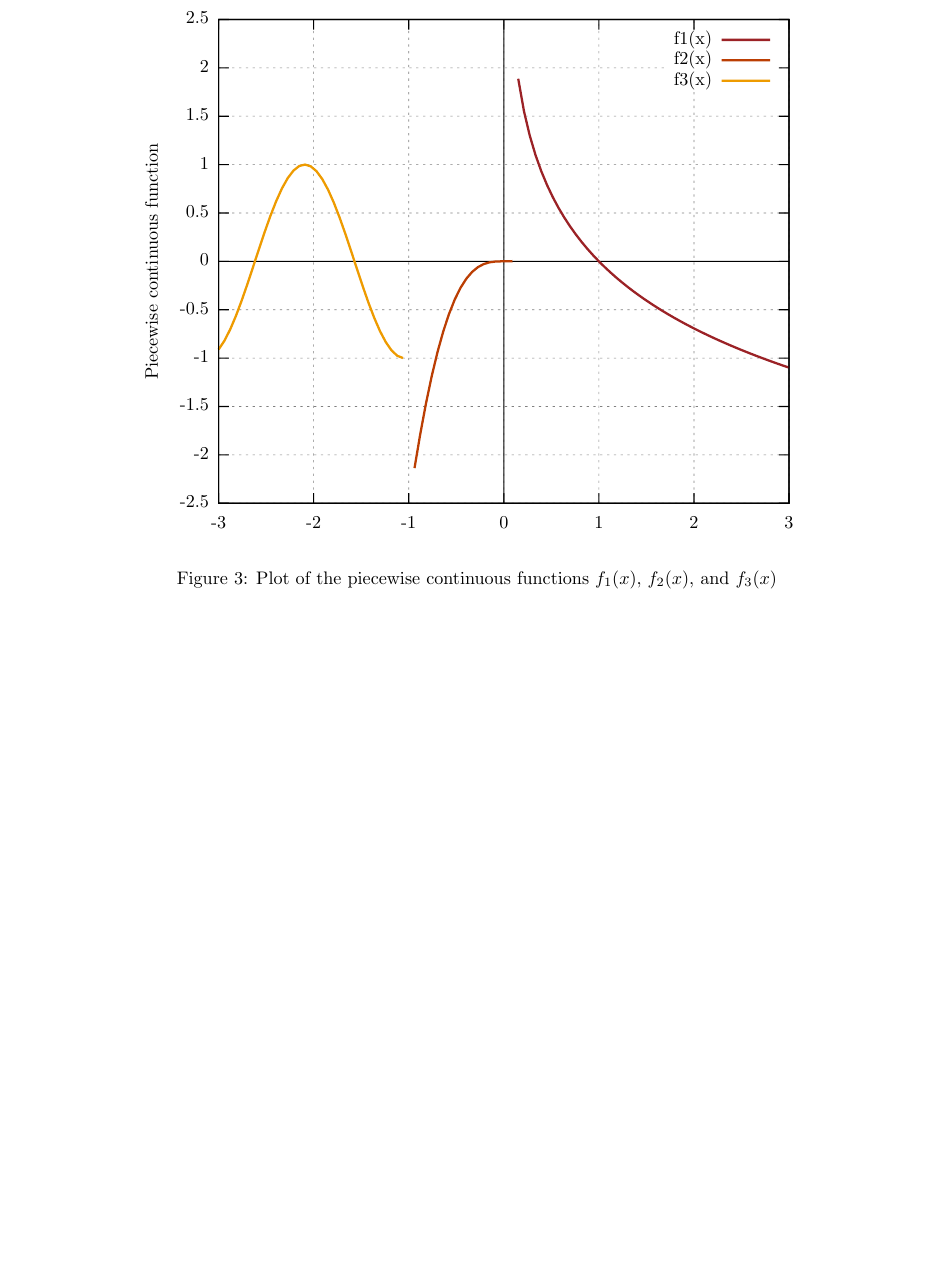
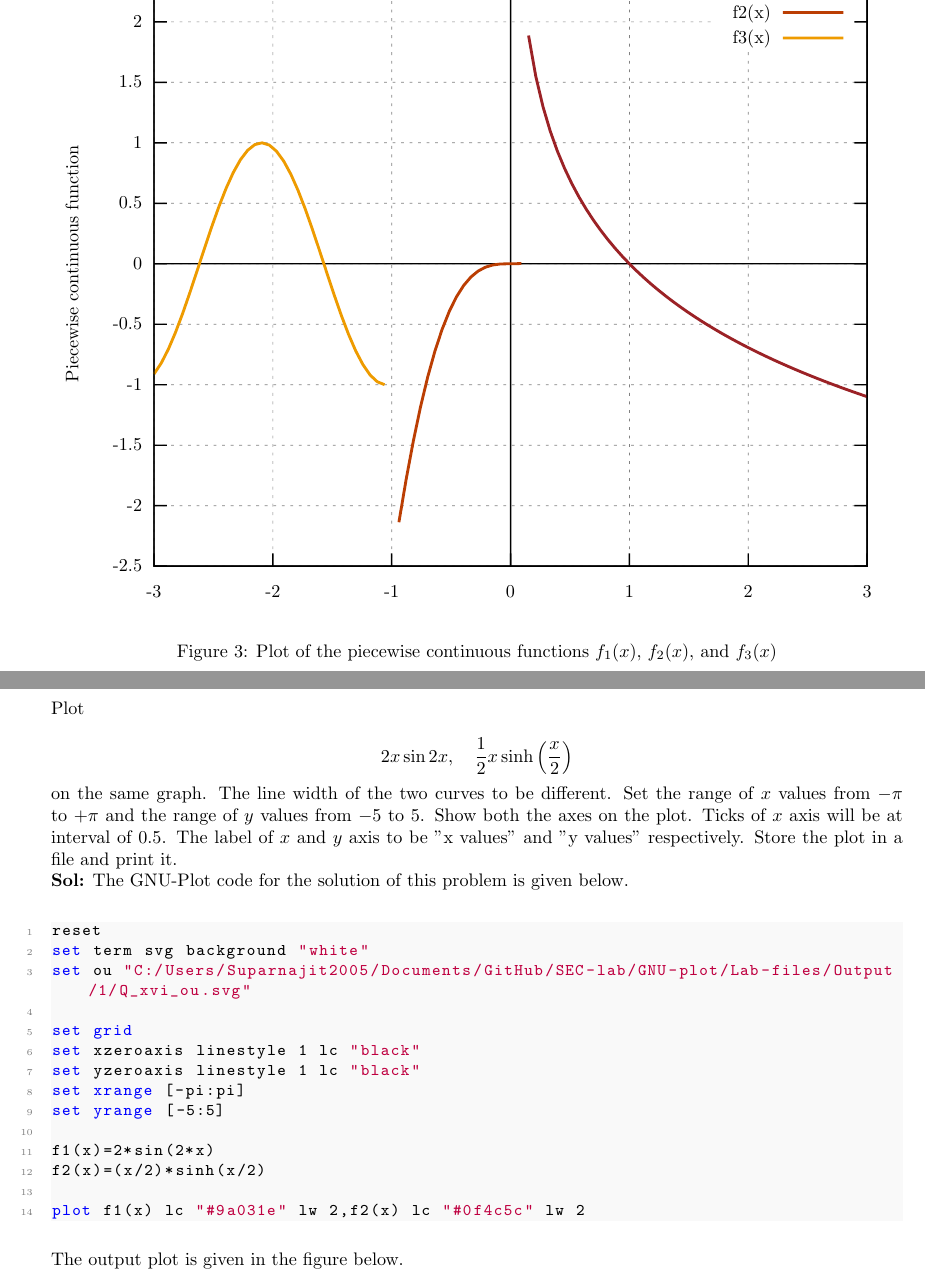
Before and after one commit to gsuparnajitphys-dotcom/SEC-lab, a LaTeX book (GNU-plot/Latex-work/Practical-notebook/Lab_nb.tex): part of page 9 of 9 before the commit and two parts of pages 9 and 10 of 11 after it, the two joined at a grey line, cut at the place of the change, the shorter picture padded with empty space. The pictures show the PDF file GNU-plot/Latex-work/Practical-notebook/Lab_nb.pdf that the author committed with the source.

Commit message:
Added the question 4 (xvi in problem set to the latex pdf)

```diff
--- a/GNU-plot/Latex-work/Practical-notebook/Lab_nb.tex
+++ b/GNU-plot/Latex-work/Practical-notebook/Lab_nb.tex
@@ -189,7 +192,49 @@ plot f1(x) lc "#9b2226" lw 2 , f2(x) lc "#bb3e03" lw 2 , f3(x) lc "#ee9b00" lw 2
 
 \begin{figure}[htbp]
     \centering
-    \includesvg[width=0.8\textwidth]{/home/suparnajit2005/GitHub/SEC-lab/GNU-plot/Lab-files/Output/1/Q_xiv_ou.svg}
+    \includesvg[width=\textwidth]{/home/suparnajit2005/GitHub/SEC-lab/GNU-plot/Lab-files/Output/1/Q_xiv_ou.svg}
     \caption{Plot of the piecewise continuous functions $f_1(x)$, $f_2(x)$, and $f_3(x)$}
 \end{figure}
 
+
+\newpage
+\subsection*{Question 4}
+\addcontentsline{toc}{subsection}{Question 4}
+
+% --- Problem Statement ---
+Plot
+
+$$2x \sin 2x, \quad \frac{1}{2}x \sinh \left(\frac{x}{2}\right)$$
+
+\noindent on the same graph. The line width of the two curves to be different. Set the range of $x$ values from $-\pi$ to $+\pi$ and the range of $y$ values from $-5$ to $5$. Show both the axes on the plot. Ticks of $x$ axis will be at interval of $0.5$. The label of $x$ and $y$ axis to be "x values" and "y values" respectively. Store the plot in a file and print it.
+
+
+\noindent \textbf{Sol:} The GNU-Plot code for the solution of this problem is given below.
+
+\vspace{10pt}
+
+% --- GNUPLOT Code Area (Blank) ---
+\begin{lstlisting}[language=gnuplot]
+reset
+set term svg background "white"
+set ou "C:/Users/Suparnajit2005/Documents/GitHub/SEC-lab/GNU-plot/Lab-files/Output/1/Q_xvi_ou.svg"
+
+set grid
+set xzeroaxis linestyle 1 lc "black"
+set yzeroaxis linestyle 1 lc "black"
+set xrange [-pi:pi]
+set yrange [-5:5]
+
+f1(x)=2*sin(2*x)
+f2(x)=(x/2)*sinh(x/2)
+
+plot f1(x) lc "#9a031e" lw 2,f2(x) lc "#0f4c5c" lw 2
+\end{lstlisting}
+
+\vspace{10 pt}
+
+\noindent The output plot is given in the figure below.
+
+% --- Output Plot ---
+\begin{figure}[htbp]
+    \centering
```
Also changed, not shown: GNU-plot/Latex-work/Practical-notebook/template.txt (+2 -2 lines), GNU-plot/Lab-files/Output/1/Q_xvi_ou.svg (added), GNU-plot/Latex-work/Practical-notebook/Lab_nb.pdf, GNU-plot/Latex-work/Practical-notebook/svg-inkscape/Q_xvi_ou_svg-tex.pdf (added), GNU-plot/Latex-work/Practical-notebook/svg-inkscape/Q_xvi_ou_svg-tex.pdf_tex (added), GNU-plot/Latex-work/Practical-notebook/Lab_nb.tex (18 more changed lines), 7 other files.
